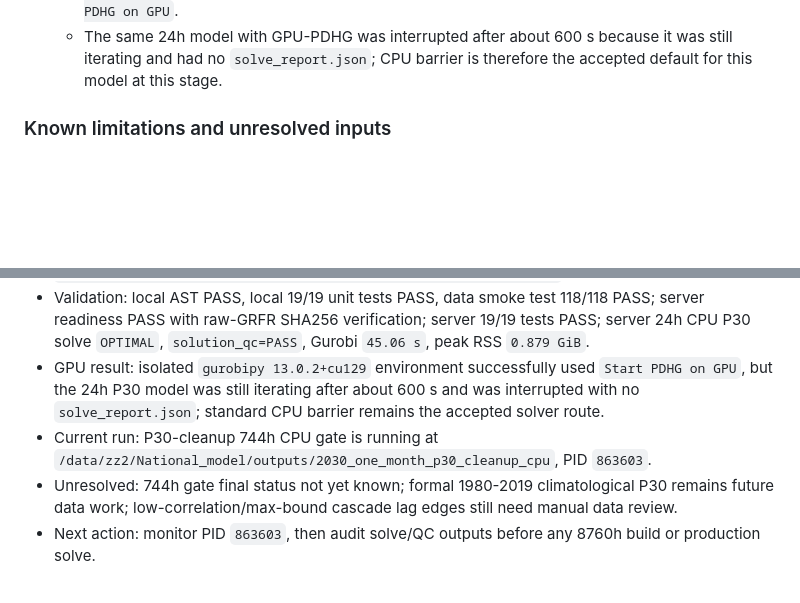
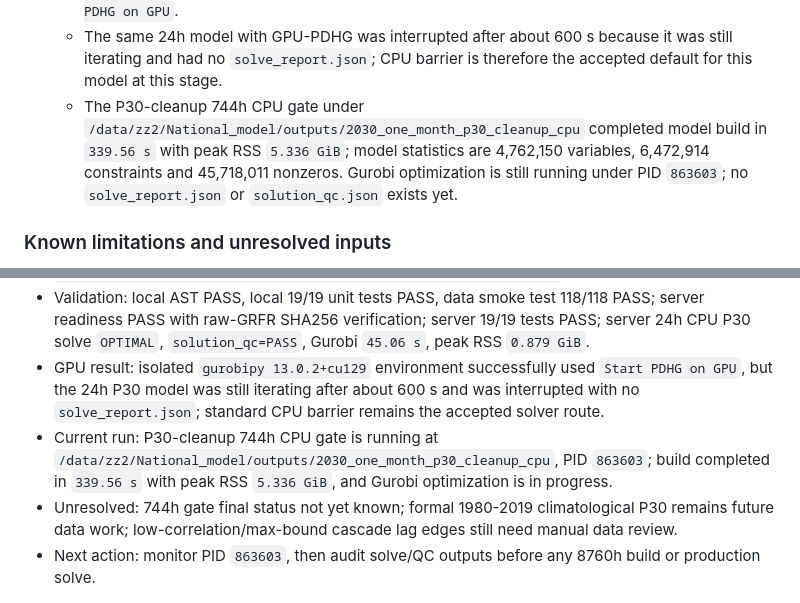
Before and after one commit to zhouzhou112/National_model, a Markdown page: CODEX_HANDOFF.md, 2 parts joined by grey strips. GitHub-like rendering; blank space fills up the shorter version.

Commit message:
docs: record p30 744h build gate

```diff
--- a/CODEX_HANDOFF.md
+++ b/CODEX_HANDOFF.md
@@ -122,6 +122,7 @@ PYTHON=/home/zz2/.local/envs/cispo-2030/bin/python
   - GPU-enabled Gurobi was installed only in `/home/zz2/.local/envs/cispo-gurobi-gpu` from verified wheel `gurobipy-13.0.2+cu129-cp311-cp311-manylinux_2_24_x86_64.whl` (SHA256 `10f0a10fed0c0f959d11bc4f60d36d4ef04a13c48ecf649cd557e8b952de0680`; server SHA256 matched after upload).
   - GPU probe confirmed `linux64gpu[cuda12]`, `GPU model: NVIDIA GeForce RTX 4090` and `Start PDHG on GPU`.
   - The same 24h model with GPU-PDHG was interrupted after about 600 s because it was still iterating and had no `solve_report.json`; CPU barrier is therefore the accepted default for this model at this stage.
+  - The P30-cleanup 744h CPU gate under `/data/zz2/National_model/outputs/2030_one_month_p30_cleanup_cpu` completed model build in `339.56 s` with peak RSS `5.336 GiB`; model statistics are 4,762,150 variables, 6,472,914 constraints and 45,718,011 nonzeros. Gurobi optimization is still running under PID `863603`; no `solve_report.json` or `solution_qc.json` exists yet.
 
 ### Known limitations and unresolved inputs
 
@@ -169,7 +170,7 @@ First exact next action: wait for PID `863603` to exit, then audit `solve_report
 - Data roots: `/data/zz2/National_model/data/model_ready_20260707_p30_cleanup` and `/data/zz2/National_model/data/hydro_timeseries_20260707_p30_cleanup`; P30 NetCDF SHA256 `c28f628642baaaac18d4461ac9474b3d622fcd80fbcd651884e6095d58203767`.
 - Validation: local AST PASS, local 19/19 unit tests PASS, data smoke test 118/118 PASS; server readiness PASS with raw-GRFR SHA256 verification; server 19/19 tests PASS; server 24h CPU P30 solve `OPTIMAL`, `solution_qc=PASS`, Gurobi `45.06 s`, peak RSS `0.879 GiB`.
 - GPU result: isolated `gurobipy 13.0.2+cu129` environment successfully used `Start PDHG on GPU`, but the 24h P30 model was still iterating after about 600 s and was interrupted with no `solve_report.json`; standard CPU barrier remains the accepted solver route.
-- Current run: P30-cleanup 744h CPU gate is running at `/data/zz2/National_model/outputs/2030_one_month_p30_cleanup_cpu`, PID `863603`.
+- Current run: P30-cleanup 744h CPU gate is running at `/data/zz2/National_model/outputs/2030_one_month_p30_cleanup_cpu`, PID `863603`; build completed in `339.56 s` with peak RSS `5.336 GiB`, and Gurobi optimization is in progress.
 - Unresolved: 744h gate final status not yet known; formal 1980-2019 climatological P30 remains future data work; low-correlation/max-bound cascade lag edges still need manual data review.
 - Next action: monitor PID `863603`, then audit solve/QC outputs before any 8760h build or production solve.
 
```
Also changed, not shown: MODEL_SERVER_STATUS.md (+1 -1 lines), MODEL_SYSTEM_AUDIT_20260707.md (+1 -1 lines).
